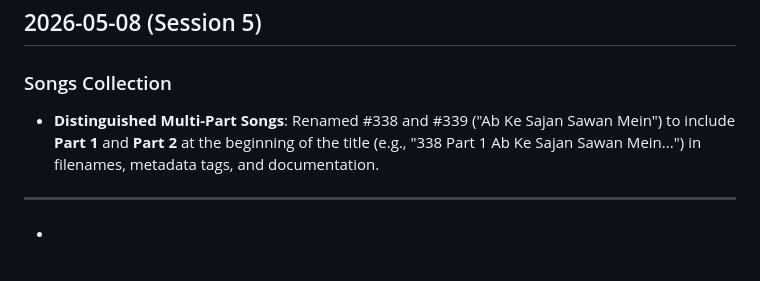
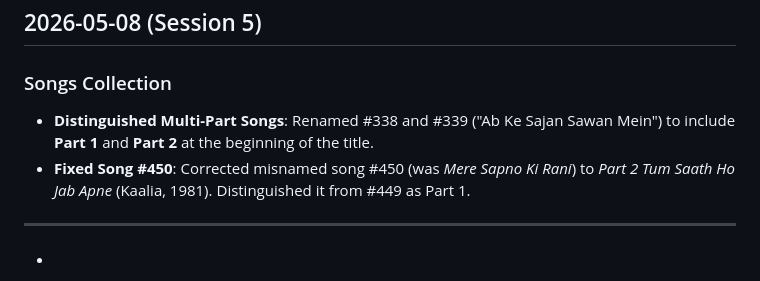
Before and after one commit to rohan836/YT-Downloader, a Markdown page: Docs/CHANGELOG.md, the part around the change. Rendered like a GitHub page.

```diff
--- a/Docs/CHANGELOG.md
+++ b/Docs/CHANGELOG.md
@@ -7,7 +7,8 @@ All changes to the YT-Downloads workspace, logged by session.
 ## 2026-05-08 (Session 5)
 
 ### Songs Collection
-- **Distinguished Multi-Part Songs**: Renamed #338 and #339 ("Ab Ke Sajan Sawan Mein") to include **Part 1** and **Part 2** at the beginning of the title (e.g., "338 Part 1 Ab Ke Sajan Sawan Mein...") in filenames, metadata tags, and documentation.
+- **Distinguished Multi-Part Songs**: Renamed #338 and #339 ("Ab Ke Sajan Sawan Mein") to include **Part 1** and **Part 2** at the beginning of the title.
+- **Fixed Song #450**: Corrected misnamed song #450 (was *Mere Sapno Ki Rani*) to *Part 2 Tum Saath Ho Jab Apne* (Kaalia, 1981). Distinguished it from #449 as Part 1.
 
 ---
 +
```
Also changed, not shown: Docs/SESSION_LOG.md (+1 -0 lines).
